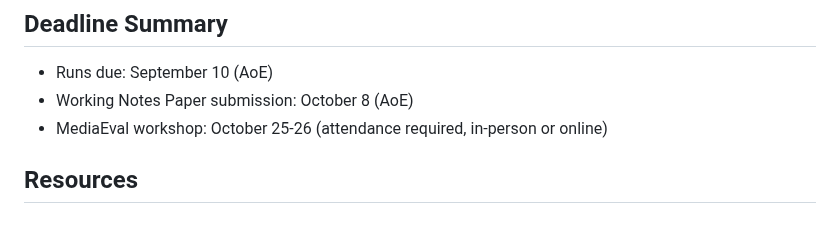
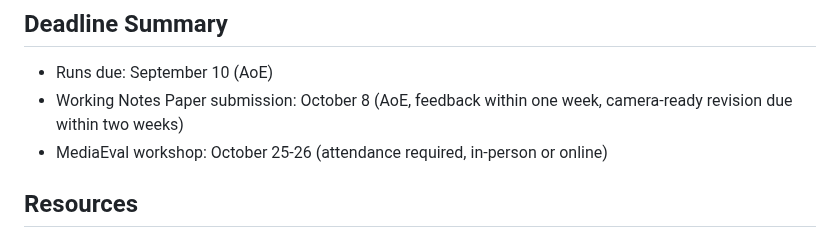
Before and after one commit to NTKHarry/MediaEval2025_NewsImage, a Markdown page: README.md, the part around the change. Rendered like a GitHub page.

```diff
--- a/README.md
+++ b/README.md
@@ -117,7 +117,7 @@ We ask each group to include and refer to the following papers:
 ## Deadline Summary
 
 * Runs due: September 10 (AoE)
-* Working Notes Paper submission: October 8 (AoE)
+* Working Notes Paper submission: October 8 (AoE, feedback within one week, camera-ready revision due within two weeks)
 * MediaEval workshop: October 25-26 (attendance required, in-person or online)
 
 ## Resources
```
